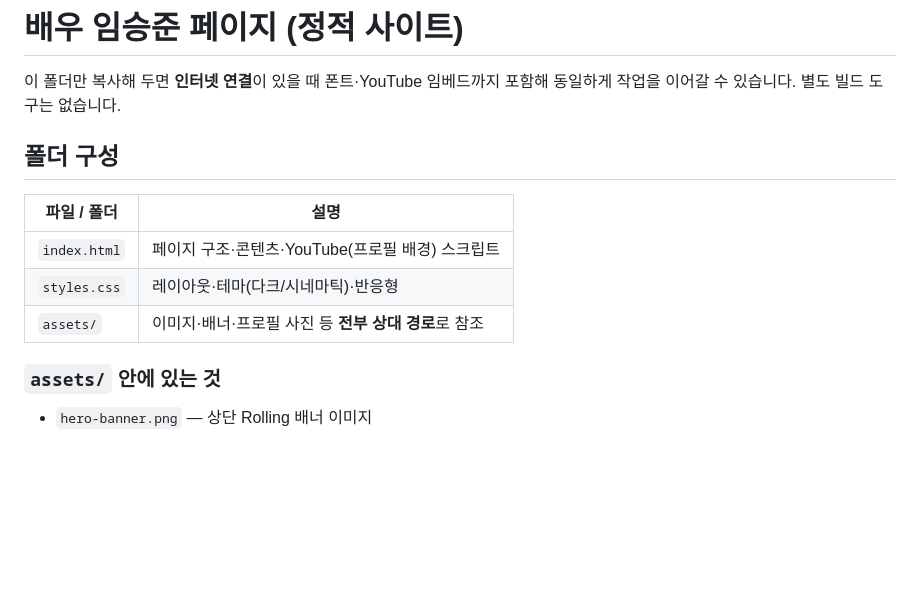
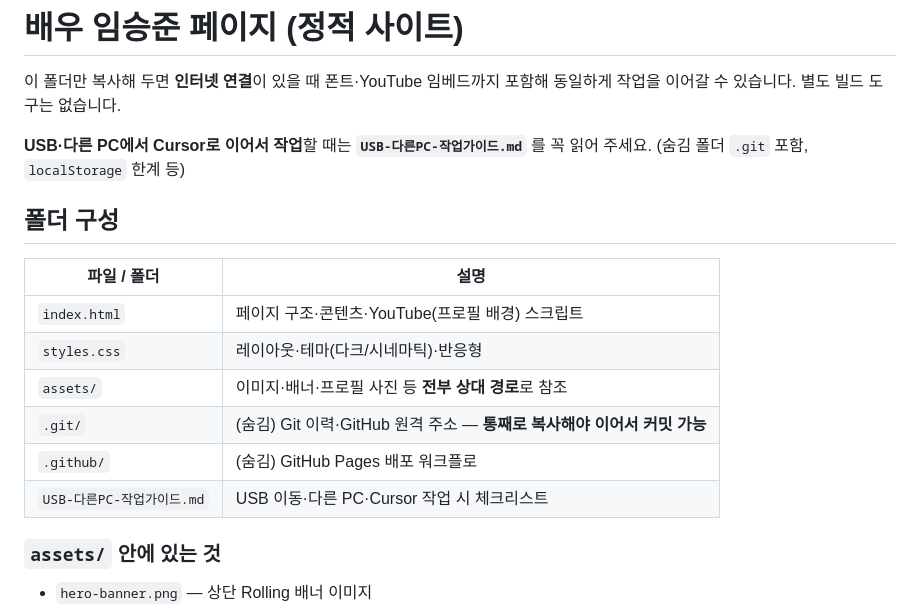
Before and after one commit to imseungjun/imseungjun, a Markdown page: README.md, the part around the change. Drawn GitHub-style; blank space fills up the shorter version.

Commit message:
docs: USB·다른 PC Cursor 작업 가이드 추가
Made-with: Cursor

```diff
--- a/README.md
+++ b/README.md
@@ -1,6 +1,8 @@
 # 배우 임승준 페이지 (정적 사이트)
 
 이 폴더만 복사해 두면 **인터넷 연결**이 있을 때 폰트·YouTube 임베드까지 포함해 동일하게 작업을 이어갈 수 있습니다. 별도 빌드 도구는 없습니다.
+
+**USB·다른 PC에서 Cursor로 이어서 작업**할 때는 **`USB-다른PC-작업가이드.md`** 를 꼭 읽어 주세요. (숨김 폴더 `.git` 포함, `localStorage` 한계 등)
 
 ## 폴더 구성
 
@@ -9,6 +11,9 @@
 | `index.html` | 페이지 구조·콘텐츠·YouTube(프로필 배경) 스크립트 |
 | `styles.css` | 레이아웃·테마(다크/시네마틱)·반응형 |
 | `assets/` | 이미지·배너·프로필 사진 등 **전부 상대 경로**로 참조 |
+| `.git/` | (숨김) Git 이력·GitHub 원격 주소 — **통째로 복사해야 이어서 커밋 가능** |
+| `.github/` | (숨김) GitHub Pages 배포 워크플로 |
+| `USB-다른PC-작업가이드.md` | USB 이동·다른 PC·Cursor 작업 시 체크리스트 |
 
 ### `assets/` 안에 있는 것
 
```
Also changed, not shown: USB-다른PC-작업가이드.md (added, +91 -0 lines).
